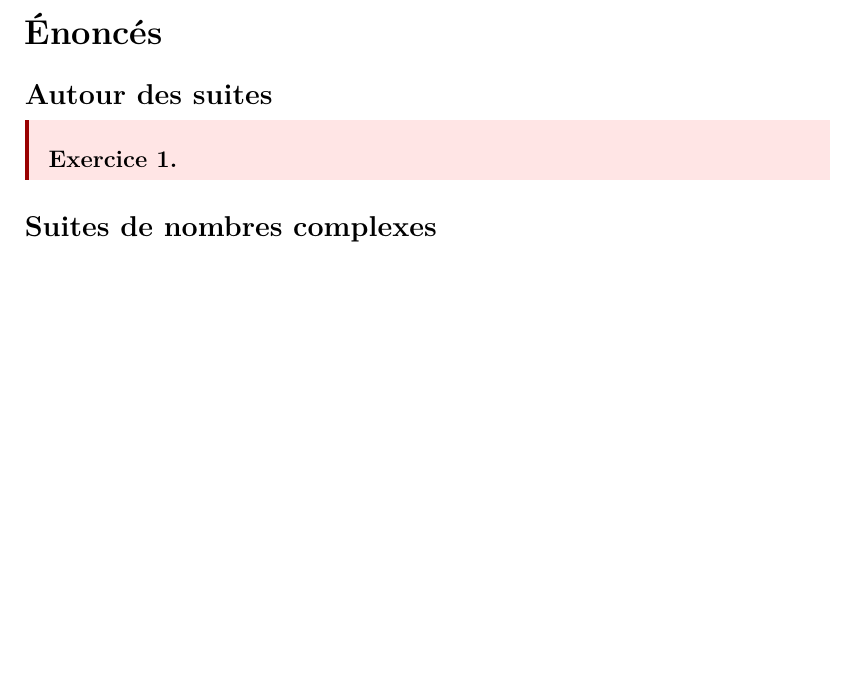
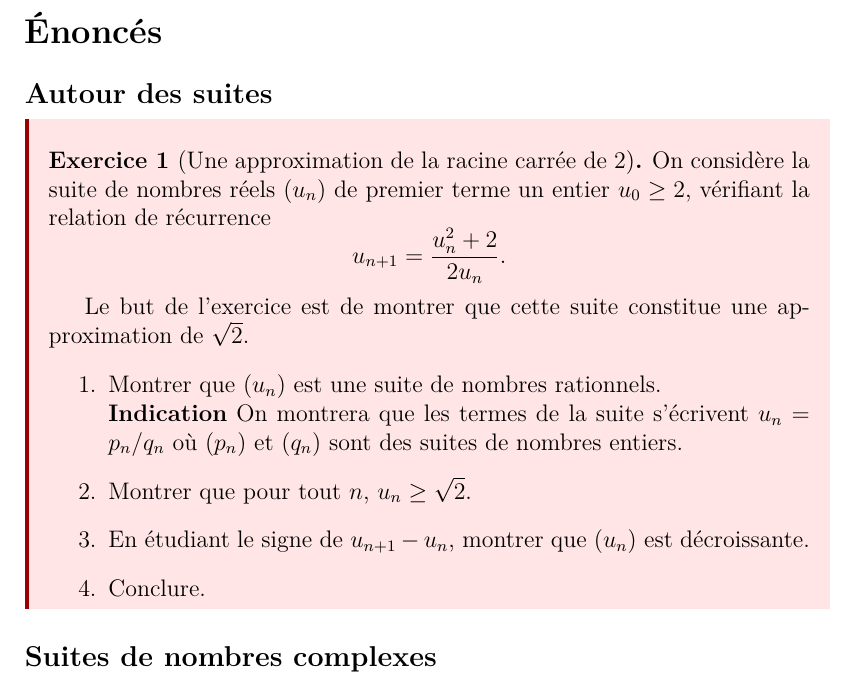
Before and after one commit to ManifoldFR/docs-tremplin, a LaTeX document (docs-seances-TS/seance_091117.tex): part of page 1 of 5 before the commit and part of page 1 of 6 after it, cut so that both start at the same text, the shorter picture padded with empty space. Compiled offline with XeLaTeX.

Commit message:
Version finale de la séance 3

```diff
--- a/docs-seances-TS/seance_091117.tex
+++ b/docs-seances-TS/seance_091117.tex
@@ -85,8 +85,19 @@ bottomline=false]{exem}{Exemple}
 
 \subsection*{Autour des suites}
 
-\begin{exer}
+\begin{exer}[Une approximation de la racine carrée de 2]
+	On considère la suite de nombres réels $(u_n)$ de premier terme un entier $u_0\geq 2$, vérifiant la relation de récurrence \[
+	u_{n+1} = \frac{u_n^2+2}{2u_n}.
+	\]
 
+	Le but de l'exercice est de montrer que cette suite constitue une approximation de $\sqrt{2}$.
+	\begin{enumerate}
+		\item Montrer que $(u_n)$ est une suite de nombres rationnels.\\
+		\textbf{Indication} On montrera que les termes de la suite s'écrivent $u_n = p_n/q_n$ où $(p_n)$ et $(q_n)$ sont des suites de nombres entiers.
+		\item Montrer que pour tout $n$, $u_n \geq \sqrt 2$.
+		\item En étudiant le signe de $u_{n+1} - u_n$, montrer que $(u_n)$ est décroissante.
+		\item Conclure.
+	\end{enumerate}
 \end{exer}
 
 \subsection*{Suites de nombres complexes}
```
Also changed, not shown: docs-seances-TS/seance_091117.pdf.
